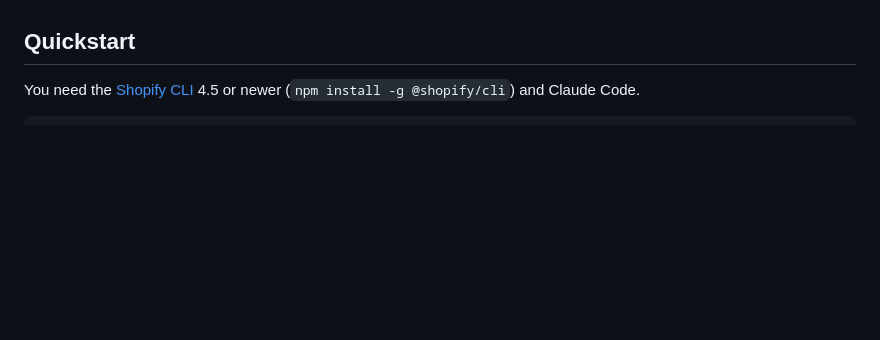
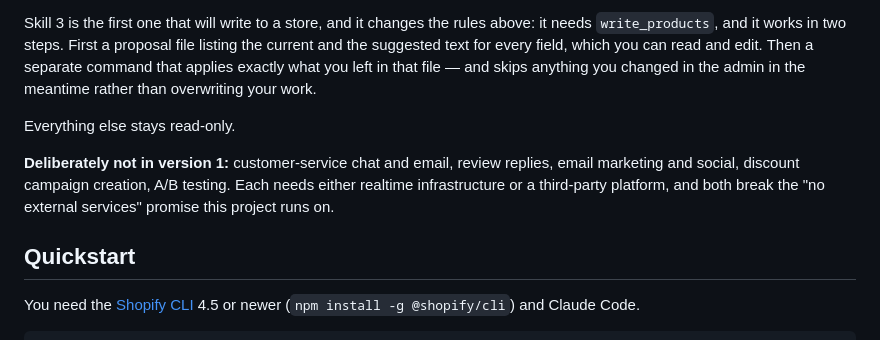
Before and after one commit to storehand/storehand, a Markdown page: README.md, the part around one of its changes. Rendered like a GitHub page; blank space fills up the shorter version.

```diff
--- a/README.md
+++ b/README.md
@@ -49,3 +79,16 @@ metadata audit, weekly store report.
+Skill 3 is the first one that will write to a store, and it changes the rules
+above: it needs `write_products`, and it works in two steps. First a proposal
+file listing the current and the suggested text for every field, which you can
+read and edit. Then a separate command that applies exactly what you left in
+that file — and skips anything you changed in the admin in the meantime rather
+than overwriting your work.
+
+Everything else stays read-only.
+
+**Deliberately not in version 1:** customer-service chat and email, review
+replies, email marketing and social, discount campaign creation, A/B testing.
+Each needs either realtime infrastructure or a third-party platform, and both
+break the "no external services" promise this project runs on.
 
 ## Quickstart
 
```
Also changed, not shown: other parts of README.md (+45 -15 lines).
